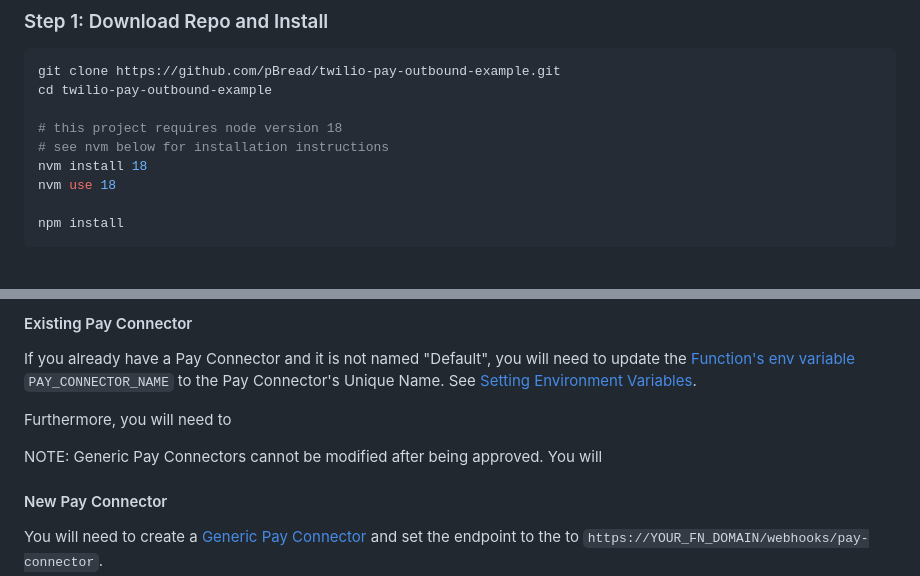
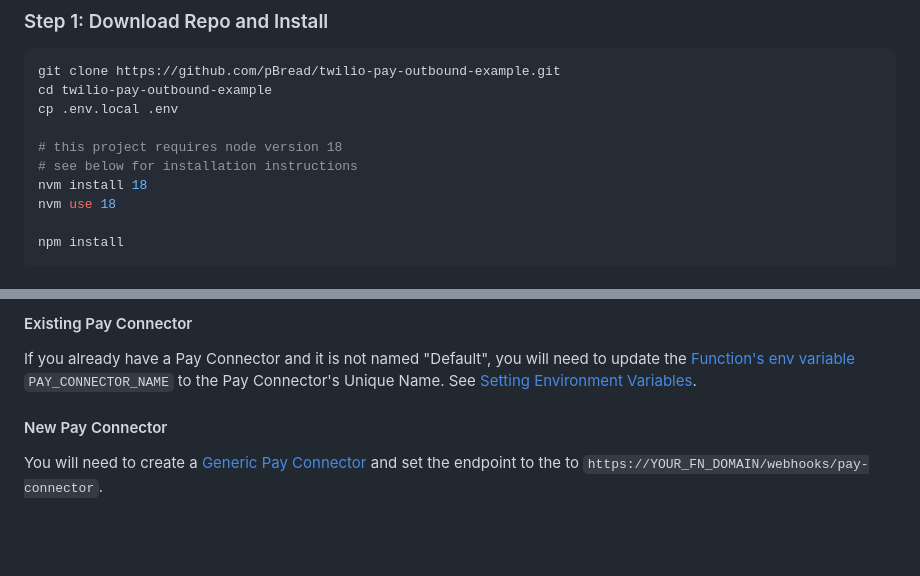
Before and after one commit to pBread/twilio-pay-outbound-example, a Markdown page: docs/README.md, 2 parts joined by grey strips. Drawn GitHub-style; blank space fills up the shorter version.

Commit message:
updated README instructions

````diff
--- a/docs/README.md
+++ b/docs/README.md
@@ -11,9 +11,10 @@ _NOTE: The payment method collection flow is not fully built out. After providin
 ```bash
 git clone https://github.com/pBread/twilio-pay-outbound-example.git
 cd twilio-pay-outbound-example
+cp .env.local .env
 
 # this project requires node version 18
-# see nvm below for installation instructions
+# see below for installation instructions
 nvm install 18
 nvm use 18
 
@@ -53,10 +54,6 @@ Other than that, the script will always perform the following:
 
 If you already have a Pay Connector and it is not named "Default", you will need to update the [Function's env variable](https://www.twilio.com/docs/serverless/functions-assets/functions/variables) `PAY_CONNECTOR_NAME` to the Pay Connector's Unique Name. See [Setting Environment Variables](https://www.twilio.com/docs/serverless/functions-assets/functions/variables#setting-environment-variables).
 
-Furthermore, you will need to
-
-NOTE: Generic Pay Connectors cannot be modified after being approved. You will
-
 #### New Pay Connector
 
 You will need to create a [Generic Pay Connector](https://www.twilio.com/docs/voice/twiml/pay/generic-pay-connector) and set the endpoint to the to `https://YOUR_FN_DOMAIN/webhooks/pay-connector`.
````
